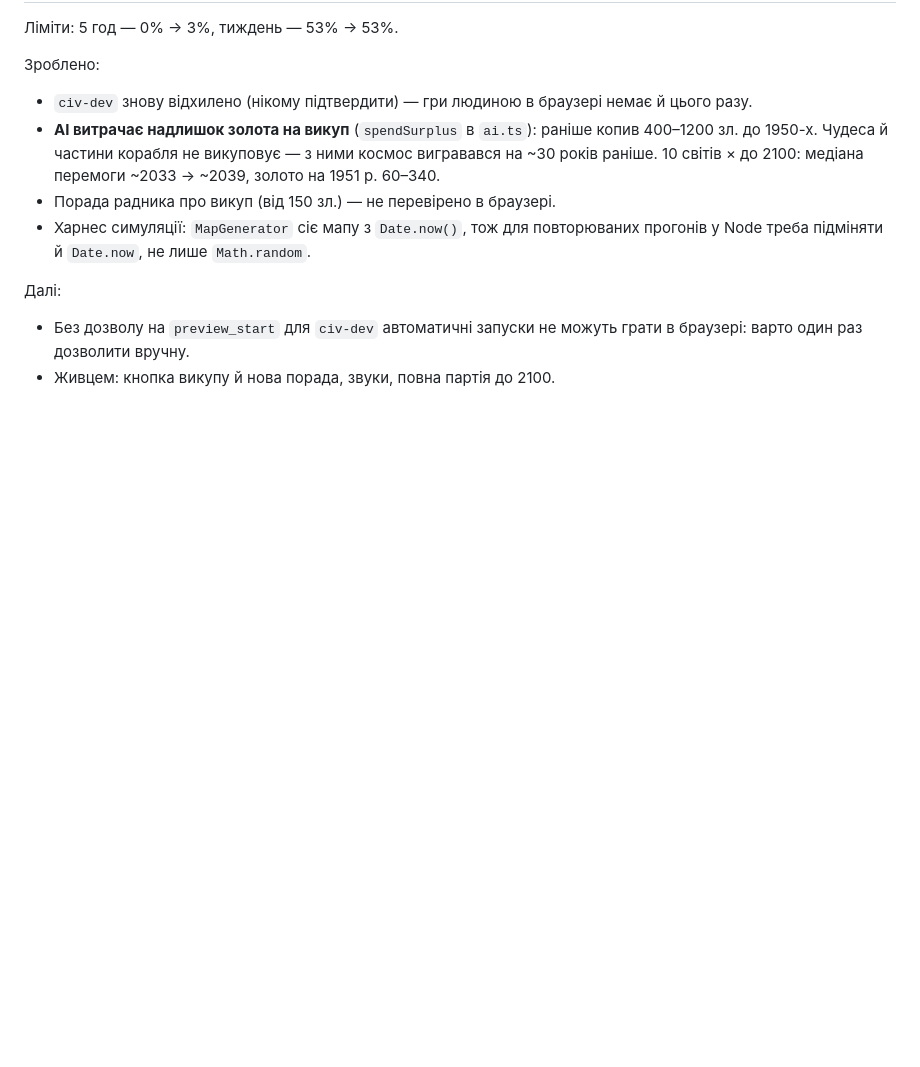
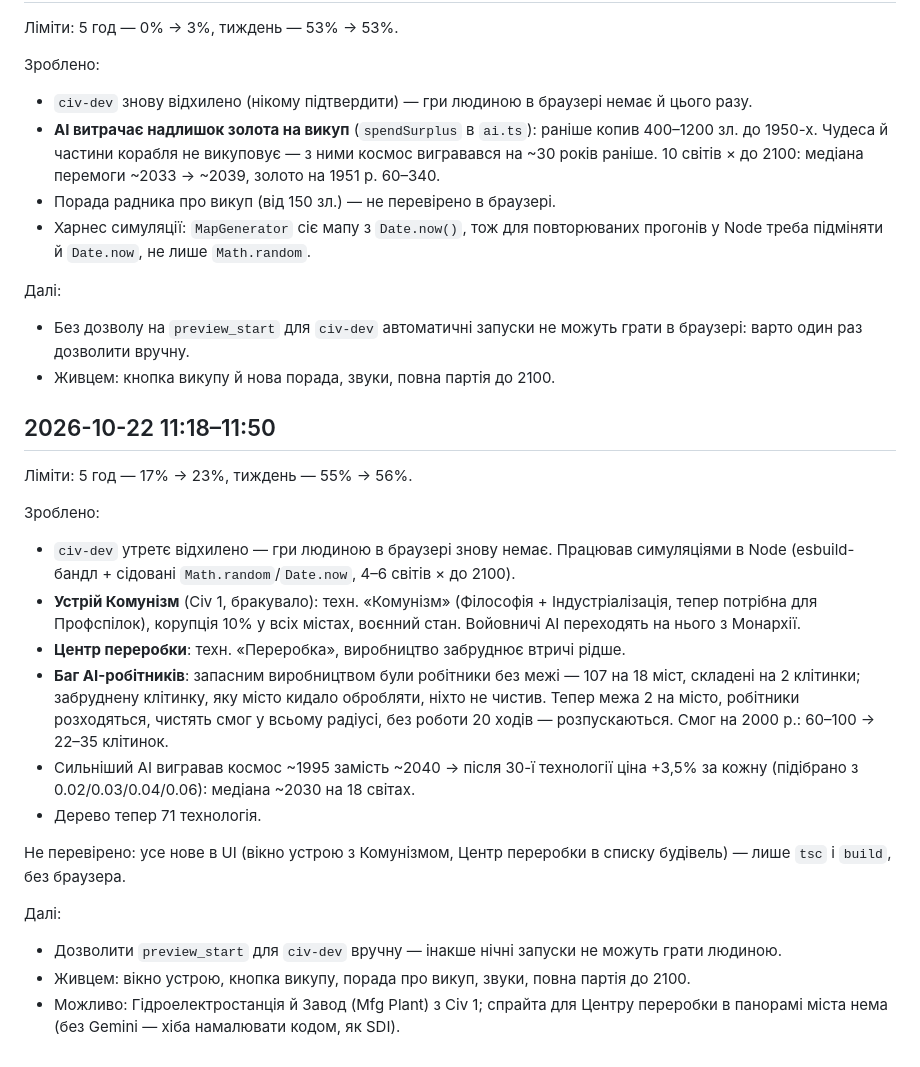
Before and after one commit to OlexiyTanchik/civ1-remaster, a Markdown page: docs/ai/NIGHT_LOG.md, the part around the change. Drawn GitHub-style; blank space fills up the shorter version.

Commit message:
Нічний журнал: Комунізм, Центр переробки, робітники AI
Co-Authored-By: Claude Opus 5.5 <noreply@anthropic.com>

```diff
--- a/docs/ai/NIGHT_LOG.md
+++ b/docs/ai/NIGHT_LOG.md
@@ -27,3 +27,21 @@
 Далі:
 - Без дозволу на `preview_start` для `civ-dev` автоматичні запуски не можуть грати в браузері: варто один раз дозволити вручну.
 - Живцем: кнопка викупу й нова порада, звуки, повна партія до 2100.
+
+## 2026-10-22 11:18–11:50
+Ліміти: 5 год — 17% → 23%, тиждень — 55% → 56%.
+
+Зроблено:
+- `civ-dev` утретє відхилено — гри людиною в браузері знову немає. Працював симуляціями в Node (esbuild-бандл + сідовані `Math.random`/`Date.now`, 4–6 світів × до 2100).
+- **Устрій Комунізм** (Civ 1, бракувало): техн. «Комунізм» (Філософія + Індустріалізація, тепер потрібна для Профспілок), корупція 10% у всіх містах, воєнний стан. Войовничі AI переходять на нього з Монархії.
+- **Центр переробки**: техн. «Переробка», виробництво забруднює втричі рідше.
+- **Баг AI-робітників**: запасним виробництвом були робітники без межі — 107 на 18 міст, складені на 2 клітинки; забруднену клітинку, яку місто кидало обробляти, ніхто не чистив. Тепер межа 2 на місто, робітники розходяться, чистять смог у всьому радіусі, без роботи 20 ходів — розпускаються. Смог на 2000 р.: 60–100 → 22–35 клітинок.
+- Сильніший AI вигравав космос ~1995 замість ~2040 → після 30-ї технології ціна +3,5% за кожну (підібрано з 0.02/0.03/0.04/0.06): медіана ~2030 на 18 світах.
+- Дерево тепер 71 технологія.
+
+Не перевірено: усе нове в UI (вікно устрою з Комунізмом, Центр переробки в списку будівель) — лише `tsc` і `build`, без браузера.
+
+Далі:
+- Дозволити `preview_start` для `civ-dev` вручну — інакше нічні запуски не можуть грати людиною.
+- Живцем: вікно устрою, кнопка викупу, порада про викуп, звуки, повна партія до 2100.
+- Можливо: Гідроелектростанція й Завод (Mfg Plant) з Civ 1; спрайта для Центру переробки в панорамі міста нема (без Gemini — хіба намалювати кодом, як SDI).
```
